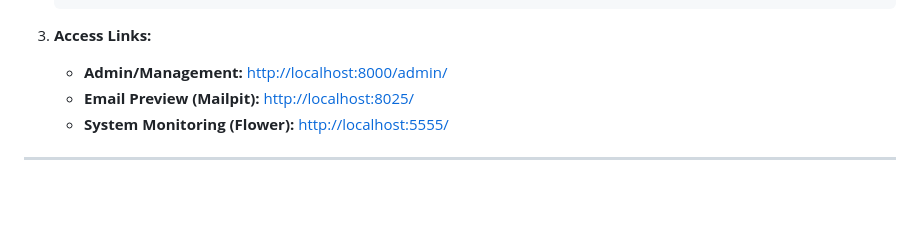
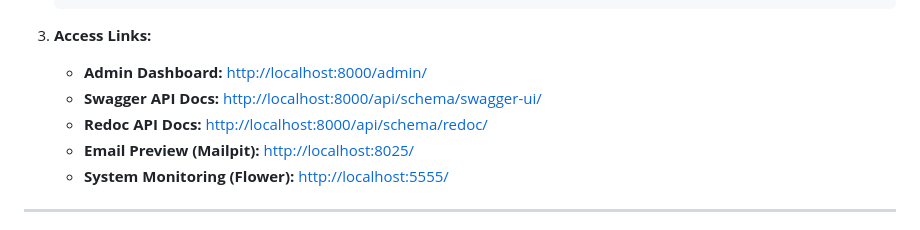
Before and after one commit to Kirolos-Philips/dynamic_survey_system, a Markdown page: README.md, the part around the change. GitHub-like rendering; blank space fills up the shorter version.

Commit message:
docs: update README with API documentation links and usage guide

````diff
--- a/README.md
+++ b/README.md
@@ -54,7 +54,9 @@ When you are ready to analyze the data:
    ```
 
 3. **Access Links:**
-   - **Admin/Management:** [http://localhost:8000/admin/](http://localhost:8000/admin/)
+   - **Admin Dashboard:** [http://localhost:8000/admin/](http://localhost:8000/admin/)
+   - **Swagger API Docs:** [http://localhost:8000/api/schema/swagger-ui/](http://localhost:8000/api/schema/swagger-ui/)
+   - **Redoc API Docs:** [http://localhost:8000/api/schema/redoc/](http://localhost:8000/api/schema/redoc/)
    - **Email Preview (Mailpit):** [http://localhost:8025/](http://localhost:8025/)
    - **System Monitoring (Flower):** [http://localhost:5555/](http://localhost:5555/)
 
````
